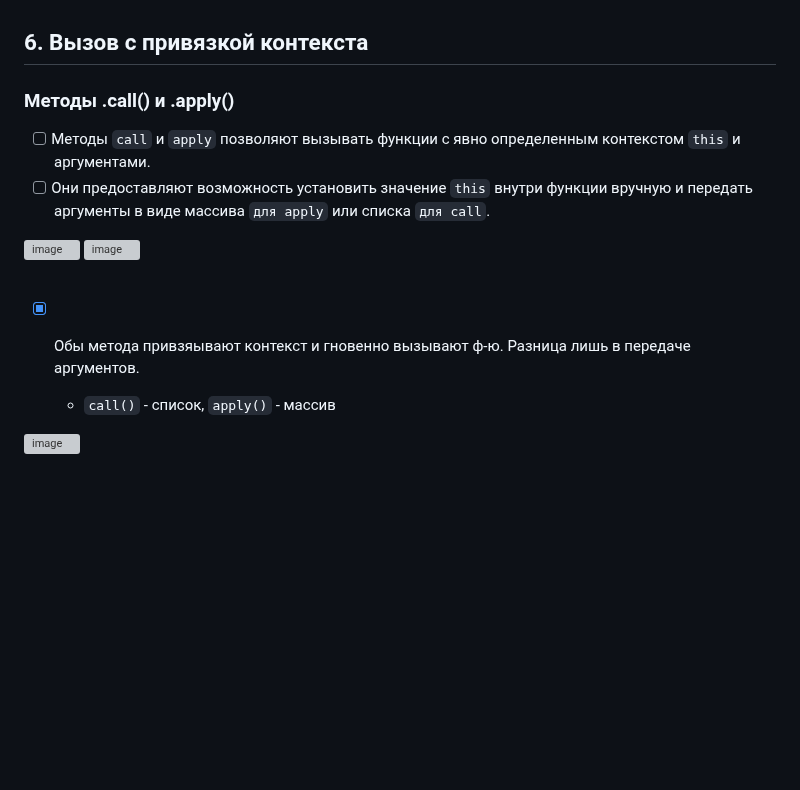
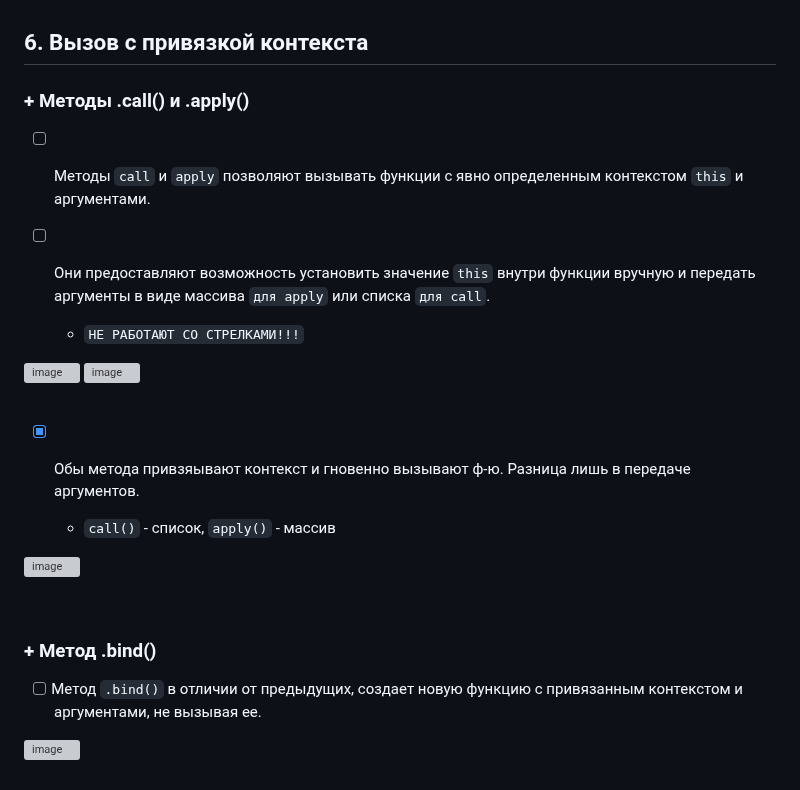
Before and after one commit to acidshotgun/learn-js-vanilla, a Markdown page: ОТДЕЛЬНО СЛОЖНОЕ/THIS THIS THIS/README.md, the part around the change. GitHub-like rendering; blank space fills up the shorter version; grey boxes are pictures that could not be loaded.

```diff
--- a/ОТДЕЛЬНО СЛОЖНОЕ/THIS THIS THIS/README.md
+++ b/ОТДЕЛЬНО СЛОЖНОЕ/THIS THIS THIS/README.md
@@ -193,10 +193,12 @@
 
 <h2>6. Вызов с привязкой контекста</h2>
 
-  <h3>Методы .call() и .apply()</h3>
+  <h3>+ Методы .call() и .apply()</h3>
 
   - [ ] Методы `call` и `apply` позволяют вызывать функции с явно определенным контекстом `this` и аргументами.
   - [ ] Они предоставляют возможность установить значение `this` внутри функции вручную и передать аргументы в виде массива `для apply` или списка `для call`.
+
+    + `НЕ РАБОТАЮТ СО СТРЕЛКАМИ!!!`
 
   ![image](https://github.com/acidshotgun/learn-js-vanilla/assets/117285472/a6d891f7-576d-4fcf-aae2-2b3c4cd65077)
   ![image](https://github.com/acidshotgun/learn-js-vanilla/assets/117285472/f2c1bf8c-05e6-4207-a790-5b59aaa6b1a6)
@@ -208,3 +210,11 @@
     + `call()` - список, `apply()` - массив
 
   ![image](https://github.com/acidshotgun/learn-js-vanilla/assets/117285472/c4c19186-7795-4ca2-9c06-355d8b411cf6)
+
+  <br>
+
+  <h3>+ Метод .bind()</h3>
+
+  - [ ] Метод `.bind()` в отличии от предыдущих, создает новую функцию с привязанным контекстом и аргументами, не вызывая ее.
+
+  ![image](https://github.com/acidshotgun/learn-js-vanilla/assets/117285472/be1c036c-45ed-4585-96f3-66f6a079e802)
```
